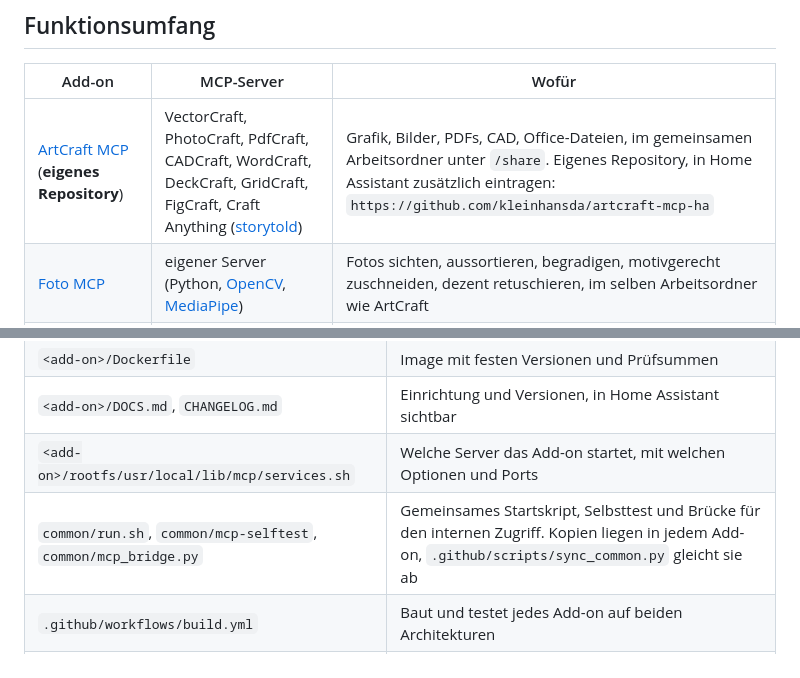
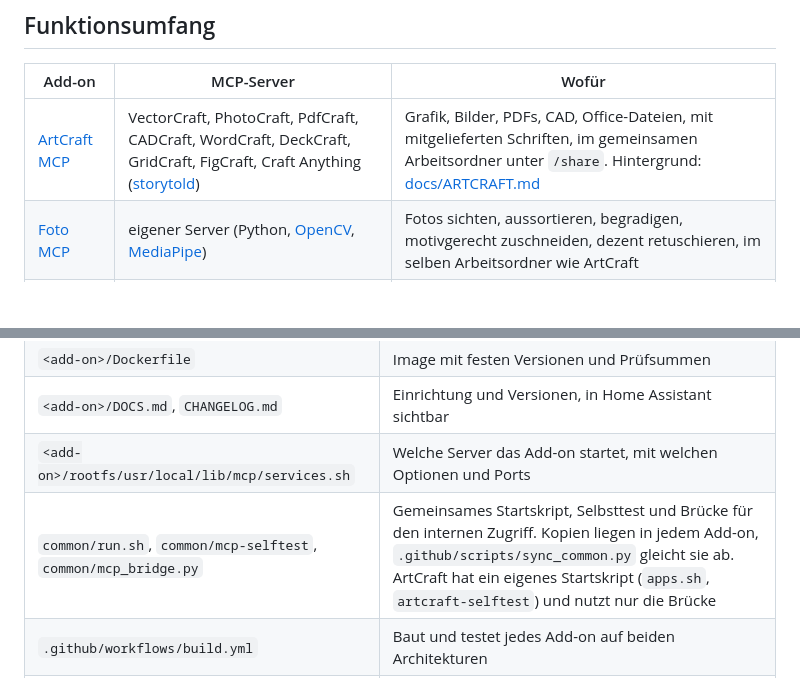
Before and after one commit to kleinhansda/ha-mcp-addons, a Markdown page: README.md, 2 parts joined by grey strips. GitHub-like rendering; blank space fills up the shorter version.

Commit message:
docs: Verweise auf ArtCraft im eigenen Repo
Co-Authored-By: Claude Opus 5.5 <noreply@anthropic.com>
Claude-Session: https://claude.ai/code/session_01H7gpEcFwmqSmWyrWGqZFfD

```diff
--- a/README.md
+++ b/README.md
@@ -21,7 +21,7 @@ Assistant ohne Login (Option `internal_access`, bei ArtCraft `internal_apps`).
 
 | Add-on | MCP-Server | Wofür |
 |---|---|---|
-| [ArtCraft MCP](https://github.com/kleinhansda/artcraft-mcp-ha) (**eigenes Repository**) | VectorCraft, PhotoCraft, PdfCraft, CADCraft, WordCraft, DeckCraft, GridCraft, FigCraft, Craft Anything ([storytold](https://github.com/storytold)) | Grafik, Bilder, PDFs, CAD, Office-Dateien, im gemeinsamen Arbeitsordner unter `/share`. Eigenes Repository, in Home Assistant zusätzlich eintragen: `https://github.com/kleinhansda/artcraft-mcp-ha` |
+| [ArtCraft MCP](artcraft_mcp/DOCS.md) | VectorCraft, PhotoCraft, PdfCraft, CADCraft, WordCraft, DeckCraft, GridCraft, FigCraft, Craft Anything ([storytold](https://github.com/storytold)) | Grafik, Bilder, PDFs, CAD, Office-Dateien, mit mitgelieferten Schriften, im gemeinsamen Arbeitsordner unter `/share`. Hintergrund: [docs/ARTCRAFT.md](docs/ARTCRAFT.md) |
 | [Foto MCP](foto_mcp/DOCS.md) | eigener Server (Python, [OpenCV](https://opencv.org), [MediaPipe](https://ai.google.dev/edge/mediapipe)) | Fotos sichten, aussortieren, begradigen, motivgerecht zuschneiden, dezent retuschieren, im selben Arbeitsordner wie ArtCraft |
 | [GitHub MCP](github_mcp/DOCS.md) | [github-mcp-server](https://github.com/github/github-mcp-server) (offiziell) | Repos lesen und ändern, Branches, Pull Requests, Issues, Actions, mit eigenem Token statt der GitHub-App |
 | [Netlify MCP](netlify_mcp/DOCS.md) | [@netlify/mcp](https://www.npmjs.com/package/@netlify/mcp) (offiziell) | Sites, Deploys und Deploy Previews, Build-Logs, Umgebungsvariablen |
@@ -105,7 +105,7 @@ Warum Add-ons und nicht HACS, Portainer-Stacks, MCPHub oder die gehosteten Serve
 | `<add-on>/Dockerfile` | Image mit festen Versionen und Prüfsummen |
 | `<add-on>/DOCS.md`, `CHANGELOG.md` | Einrichtung und Versionen, in Home Assistant sichtbar |
 | `<add-on>/rootfs/usr/local/lib/mcp/services.sh` | Welche Server das Add-on startet, mit welchen Optionen und Ports |
-| `common/run.sh`, `common/mcp-selftest`, `common/mcp_bridge.py` | Gemeinsames Startskript, Selbsttest und Brücke für den internen Zugriff. Kopien liegen in jedem Add-on, `.github/scripts/sync_common.py` gleicht sie ab |
+| `common/run.sh`, `common/mcp-selftest`, `common/mcp_bridge.py` | Gemeinsames Startskript, Selbsttest und Brücke für den internen Zugriff. Kopien liegen in jedem Add-on, `.github/scripts/sync_common.py` gleicht sie ab. ArtCraft hat ein eigenes Startskript (`apps.sh`, `artcraft-selftest`) und nutzt nur die Brücke |
 | `.github/workflows/build.yml` | Baut und testet jedes Add-on auf beiden Architekturen |
 | `.github/workflows/update.yml` | Prüft täglich neue Releases (MCP-Server, mcp-auth-proxy, Open WebUI, Open Terminal) und trägt sie nach bestandenem Test auf beiden Architekturen ein |
 | `homeassistant/pyscript/` | Skripte für Home Assistant selbst (Aufräumen des Arbeitsordners) |
```
